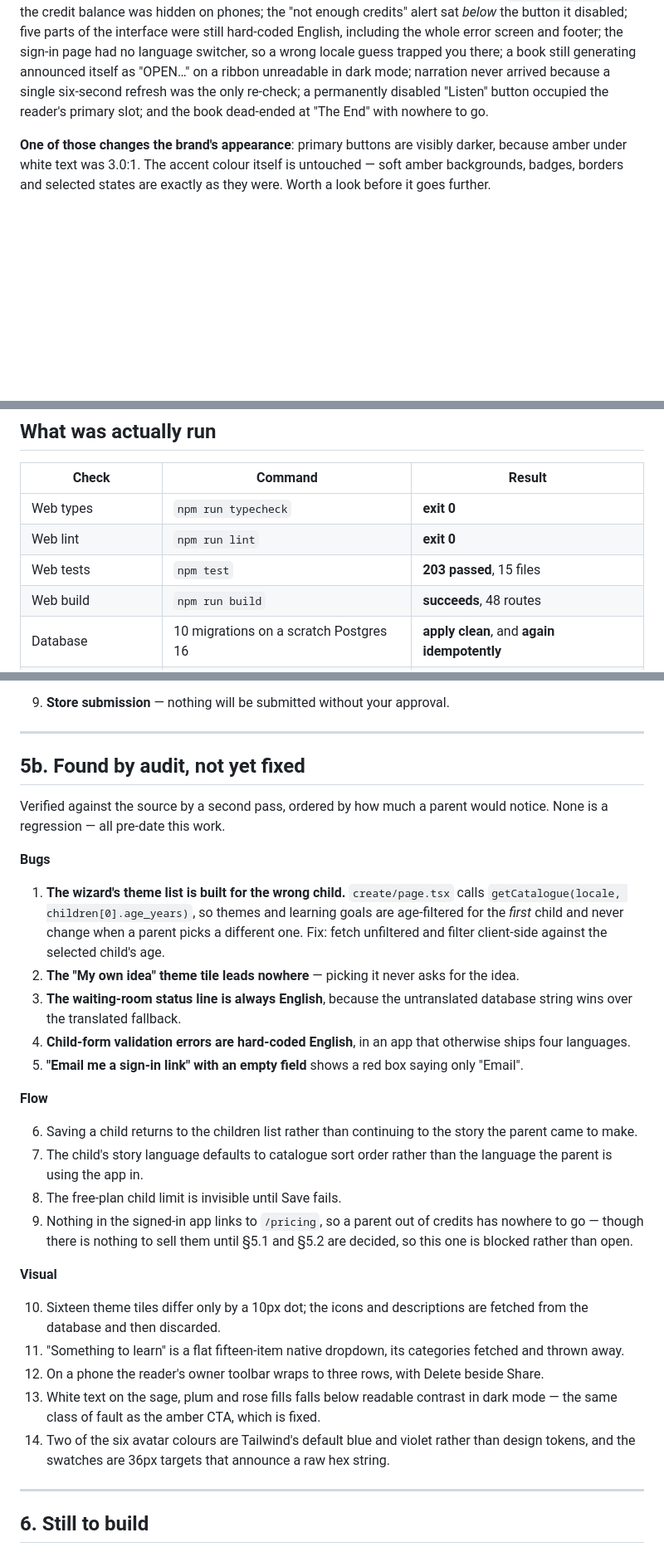
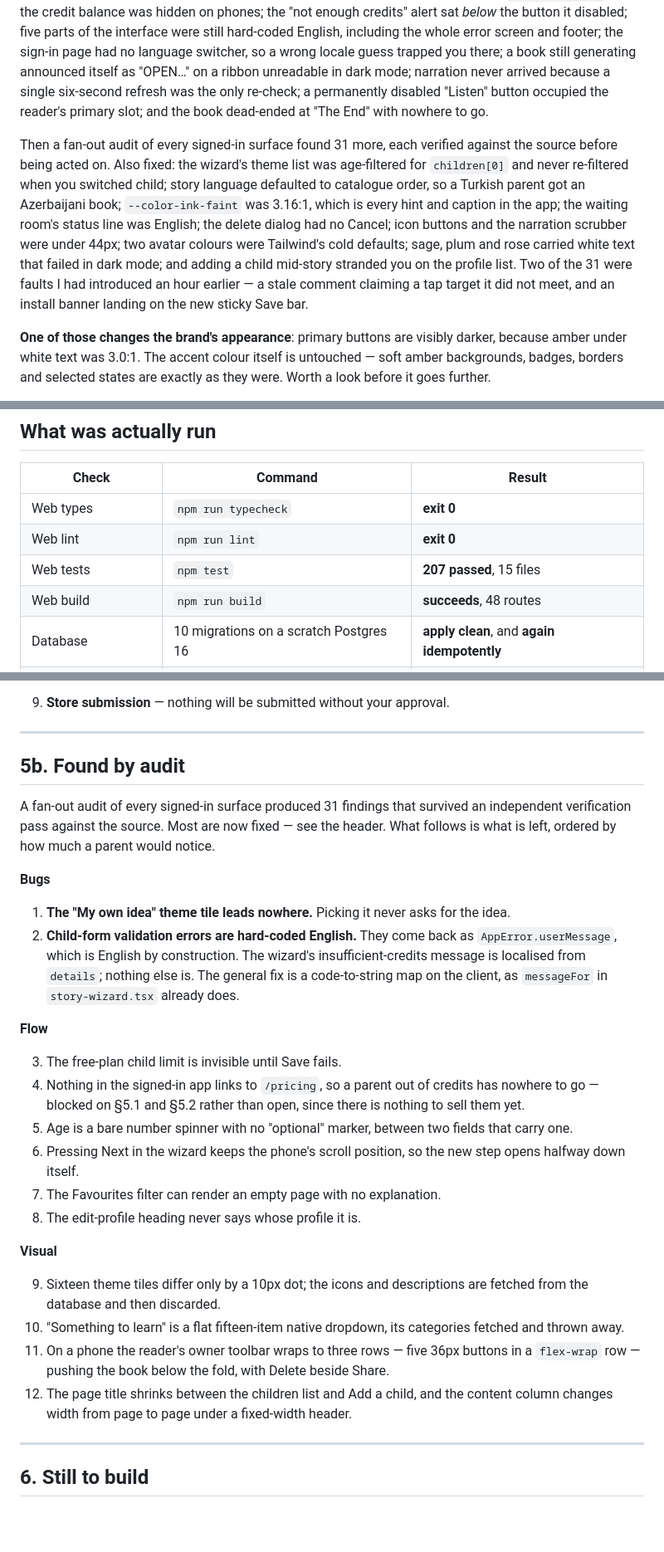
Before and after one commit to tnhasanov/Nagilai, a Markdown page: CURRENT_STATE.md, 3 parts joined by grey strips. Shown at 83% size. GitHub-like rendering; blank space fills up the shorter version.

Commit message:
Update the audit list to what is actually left
Twelve findings remain of the thirty-one, down from the fourteen recorded
before the audit finished. Reordered by what a parent would notice, with
the pricing-blocked one marked as blocked rather than open.

Co-Authored-By: Claude Opus 5 <noreply@anthropic.com>
Claude-Session: https://claude.ai/code/session_01DqPdHms8RTBKCuBZpH4YF1

```diff
--- a/CURRENT_STATE.md
+++ b/CURRENT_STATE.md
@@ -37,6 +37,20 @@ single six-second refresh was the only re-check; a permanently disabled
 "Listen" button occupied the reader's primary slot; and the book
 dead-ended at "The End" with nowhere to go.
 
+Then a fan-out audit of every signed-in surface found 31 more, each
+verified against the source before being acted on. Also fixed: the
+wizard's theme list was age-filtered for `children[0]` and never
+re-filtered when you switched child; story language defaulted to
+catalogue order, so a Turkish parent got an Azerbaijani book;
+`--color-ink-faint` was 3.16:1, which is every hint and caption in the
+app; the waiting room's status line was English; the delete dialog had no
+Cancel; icon buttons and the narration scrubber were under 44px; two
+avatar colours were Tailwind's cold defaults; sage, plum and rose carried
+white text that failed in dark mode; and adding a child mid-story
+stranded you on the profile list. Two of the 31 were faults I had
+introduced an hour earlier — a stale comment claiming a tap target it did
+not meet, and an install banner landing on the new sticky Save bar.
+
 **One of those changes the brand's appearance**: primary buttons are
 visibly darker, because amber under white text was 3.0:1. The accent
 colour itself is untouched — soft amber backgrounds, badges, borders and
@@ -57,7 +71,7 @@ build that is real rather than proven-in-a-harness.
 | --- | --- | --- |
 | Web types | `npm run typecheck` | **exit 0** |
 | Web lint | `npm run lint` | **exit 0** |
-| Web tests | `npm test` | **203 passed**, 15 files |
+| Web tests | `npm test` | **207 passed**, 15 files |
 | Web build | `npm run build` | **succeeds**, 48 routes |
 | Database | 10 migrations on a scratch Postgres 16 | **apply clean**, and **again idempotently** |
 | Database assertions | `npm run db:verify` | **"database assertions passed"** |
@@ -300,52 +314,48 @@ Catalogued in `docs/DECISIONS.md` Part 1, and **not** being guessed at.
 
 ---
 
-## 5b. Found by audit, not yet fixed
+## 5b. Found by audit
 
-Verified against the source by a second pass, ordered by how much a
-parent would notice. None is a regression — all pre-date this work.
+A fan-out audit of every signed-in surface produced 31 findings that
+survived an independent verification pass against the source. Most are
+now fixed — see the header. What follows is what is left, ordered by how
+much a parent would notice.
 
 **Bugs**
 
-1. **The wizard's theme list is built for the wrong child.**
-   `create/page.tsx` calls `getCatalogue(locale, children[0].age_years)`,
-   so themes and learning goals are age-filtered for the *first* child
-   and never change when a parent picks a different one. Fix: fetch
-   unfiltered and filter client-side against the selected child's age.
-2. **The "My own idea" theme tile leads nowhere** — picking it never asks
+1. **The "My own idea" theme tile leads nowhere.** Picking it never asks
    for the idea.
-3. **The waiting-room status line is always English**, because the
-   untranslated database string wins over the translated fallback.
-4. **Child-form validation errors are hard-coded English**, in an app
-   that otherwise ships four languages.
-5. **"Email me a sign-in link" with an empty field** shows a red box
-   saying only "Email".
+2. **Child-form validation errors are hard-coded English.** They come
+   back as `AppError.userMessage`, which is English by construction. The
+   wizard's insufficient-credits message is localised from `details`;
+   nothing else is. The general fix is a code-to-string map on the
+   client, as `messageFor` in `story-wizard.tsx` already does.
 
 **Flow**
 
-6. Saving a child returns to the children list rather than continuing to
-   the story the parent came to make.
-7. The child's story language defaults to catalogue sort order rather
-   than the language the parent is using the app in.
-8. The free-plan child limit is invisible until Save fails.
-9. Nothing in the signed-in app links to `/pricing`, so a parent out of
-   credits has nowhere to go — though there is nothing to sell them until
-   §5.1 and §5.2 are decided, so this one is blocked rather than open.
+3. The free-plan child limit is invisible until Save fails.
+4. Nothing in the signed-in app links to `/pricing`, so a parent out of
+   credits has nowhere to go — blocked on §5.1 and §5.2 rather than open,
+   since there is nothing to sell them yet.
+5. Age is a bare number spinner with no "optional" marker, between two
+   fields that carry one.
+6. Pressing Next in the wizard keeps the phone's scroll position, so the
+   new step opens halfway down itself.
+7. The Favourites filter can render an empty page with no explanation.
+8. The edit-profile heading never says whose profile it is.
 
 **Visual**
 
-10. Sixteen theme tiles differ only by a 10px dot; the icons and
-    descriptions are fetched from the database and then discarded.
-11. "Something to learn" is a flat fifteen-item native dropdown, its
+9. Sixteen theme tiles differ only by a 10px dot; the icons and
+   descriptions are fetched from the database and then discarded.
+10. "Something to learn" is a flat fifteen-item native dropdown, its
     categories fetched and thrown away.
-12. On a phone the reader's owner toolbar wraps to three rows, with
-    Delete beside Share.
-13. White text on the sage, plum and rose fills falls below readable
-    contrast in dark mode — the same class of fault as the amber CTA,
-    which is fixed.
-14. Two of the six avatar colours are Tailwind's default blue and violet
-    rather than design tokens, and the swatches are 36px targets that
-    announce a raw hex string.
+11. On a phone the reader's owner toolbar wraps to three rows — five
+    36px buttons in a `flex-wrap` row — pushing the book below the fold,
+    with Delete beside Share.
+12. The page title shrinks between the children list and Add a child,
+    and the content column changes width from page to page under a
+    fixed-width header.
 
 ---
 
```
